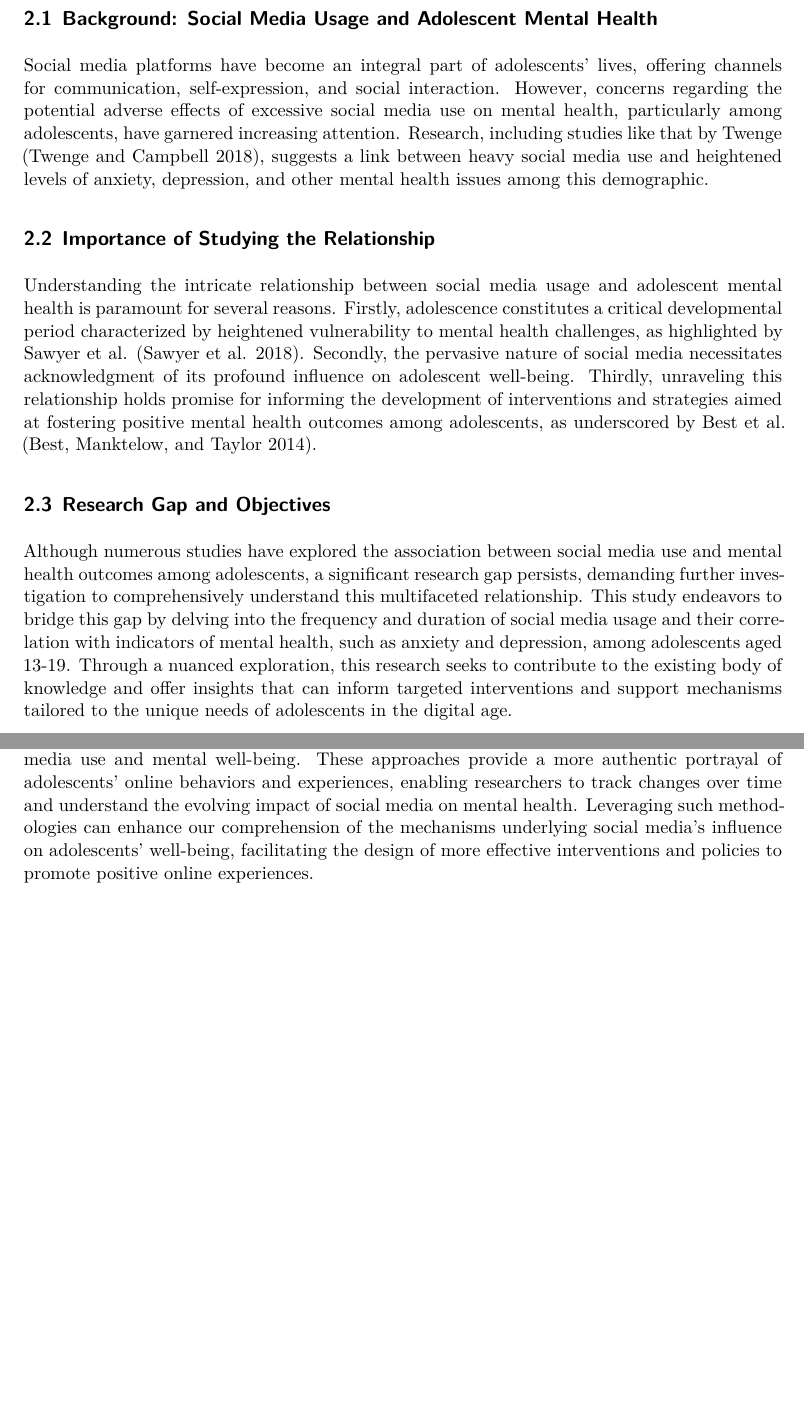
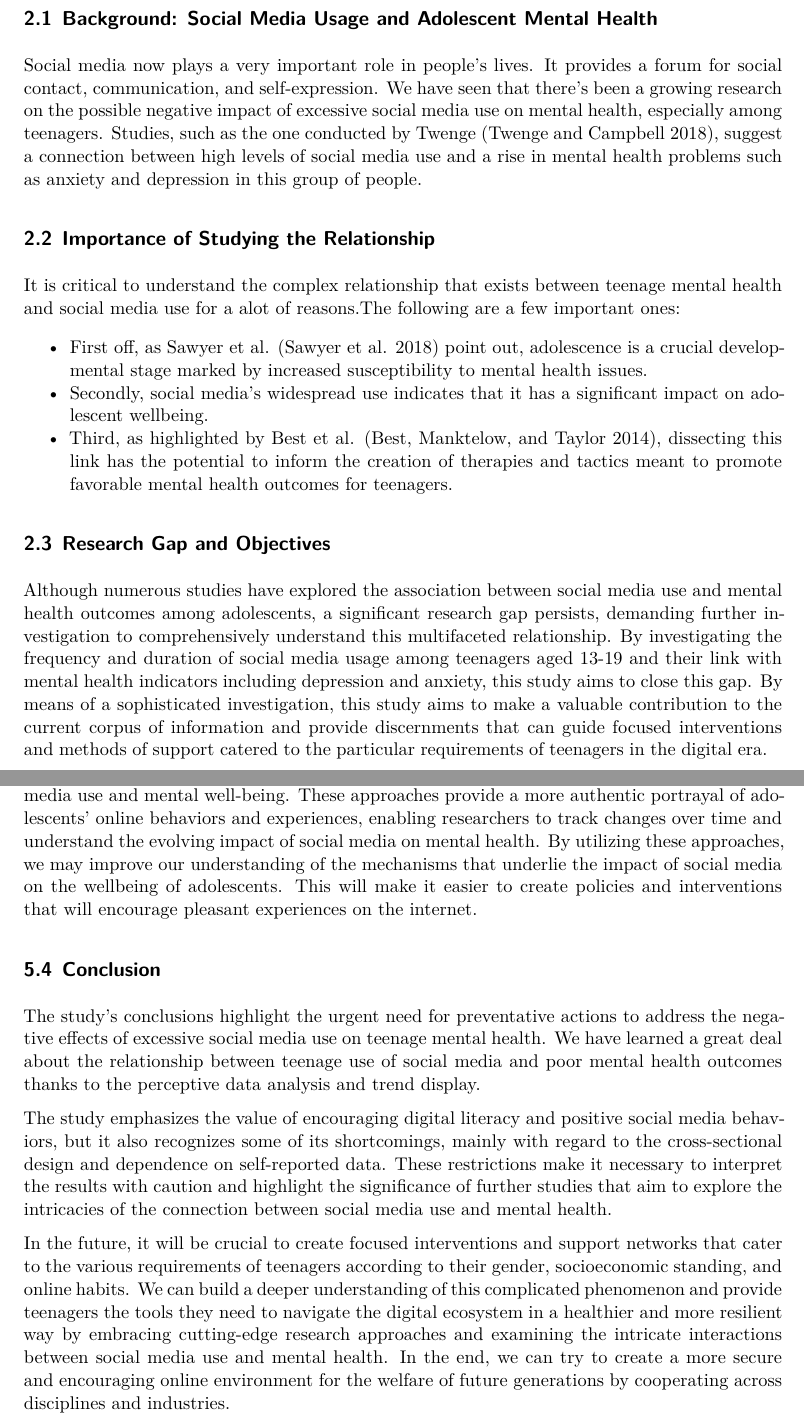
Before and after one commit to o8RaV/How-does-the-frequency-and-duration-of-social-media-usage-correlate-with-indicators-of-mental-health, a Quarto document (Main Paper/paper.qmd): two parts of pages 2 and 6 of 7, joined at a grey line, cut so that both start at the same text, the shorter picture padded with empty space. Rendered offline with R 4.5, knitr and Pandoc in place of Quarto, then LaTeX, with nearby package versions; some code elsewhere in the file could not run offline.

Commit message:
editing final

```diff
--- a/Main Paper/paper.qmd
+++ b/Main Paper/paper.qmd
@@ -55,15 +58,19 @@ data <- df %>% sample_n(100)
 
 ## Background: Social Media Usage and Adolescent Mental Health
 
-Social media platforms have become an integral part of adolescents' lives, offering channels for communication, self-expression, and social interaction. However, concerns regarding the potential adverse effects of excessive social media use on mental health, particularly among adolescents, have garnered increasing attention. Research, including studies like that by Twenge [@Twenge2018], suggests a link between heavy social media use and heightened levels of anxiety, depression, and other mental health issues among this demographic.
+Social media now plays a very important role in people's lives. It provides a forum for social contact, communication, and self-expression. We have seen that there's been a growing research on the possible negative impact of excessive social media use on mental health, especially among teenagers. Studies, such as the one conducted by Twenge [@Twenge2018], suggest a connection between high levels of social media use and a rise in mental health problems such as anxiety and depression in this group of people.
 
 ## Importance of Studying the Relationship
 
-Understanding the intricate relationship between social media usage and adolescent mental health is paramount for several reasons. Firstly, adolescence constitutes a critical developmental period characterized by heightened vulnerability to mental health challenges, as highlighted by Sawyer et al. [@Sawyer2018]. Secondly, the pervasive nature of social media necessitates acknowledgment of its profound influence on adolescent well-being. Thirdly, unraveling this relationship holds promise for informing the development of interventions and strategies aimed at fostering positive mental health outcomes among adolescents, as underscored by Best et al. [@Best2014].
+It is critical to understand the complex relationship that exists between teenage mental health and social media use for a alot of reasons.The following are a few important ones:
+
+  - First off, as Sawyer et al. [@Sawyer2018] point out, adolescence is a crucial developmental stage marked by increased susceptibility to  mental health issues.
+  - Secondly, social media's widespread use indicates that it has a significant impact on adolescent wellbeing.
+  - Third, as highlighted by Best et al. [@Best2014], dissecting this link has the potential to inform the creation of therapies and tactics meant to promote favorable mental health outcomes for teenagers.
 
 ## Research Gap and Objectives
 
-Although numerous studies have explored the association between social media use and mental health outcomes among adolescents, a significant research gap persists, demanding further investigation to comprehensively understand this multifaceted relationship. This study endeavors to bridge this gap by delving into the frequency and duration of social media usage and their correlation with indicators of mental health, such as anxiety and depression, among adolescents aged 13-19. Through a nuanced exploration, this research seeks to contribute to the existing body of knowledge and offer insights that can inform targeted interventions and support mechanisms tailored to the unique needs of adolescents in the digital age.
+Although numerous studies have explored the association between social media use and mental health outcomes among adolescents, a significant research gap persists, demanding further investigation to comprehensively understand this multifaceted relationship. By investigating the frequency and duration of social media usage among teenagers aged 13-19 and their link with mental health indicators including depression and anxiety, this study aims to close this gap. By means of a sophisticated investigation, this study aims to make a valuable contribution to the current corpus of information and provide discernments that can guide focused interventions and methods of support catered to the particular requirements of teenagers in the digital era.
 
 \newpage
 
@@ -165,7 +176,15 @@ Moreover, the study's scope was limited by its failure to delve into the content
 
 Future research endeavors should focus on exploring the intricate interplay between social media usage and adolescents' gender and social status, discerning how these factors shape mental health outcomes. By dissecting these dynamics, researchers can uncover whether certain gender groups or social strata are more vulnerable to negative mental health effects from particular types of social media interactions or content consumption. This understanding can inform the development of tailored interventions and support systems, addressing the diverse needs of adolescents based on their unique identities and social contexts.
 
-Additionally, integrating real-time data collection methods, such as online forums and social media monitoring tools, can offer deeper insights into the complex relationship between social media use and mental well-being. These approaches provide a more authentic portrayal of adolescents' online behaviors and experiences, enabling researchers to track changes over time and understand the evolving impact of social media on mental health. Leveraging such methodologies can enhance our comprehension of the mechanisms underlying social media's influence on adolescents' well-being, facilitating the design of more effective interventions and policies to promote positive online experiences.
+Additionally, integrating real-time data collection methods, such as online forums and social media monitoring tools, can offer deeper insights into the complex relationship between social media use and mental well-being. These approaches provide a more authentic portrayal of adolescents' online behaviors and experiences, enabling researchers to track changes over time and understand the evolving impact of social media on mental health. By utilizing these approaches, we may improve our understanding of the mechanisms that underlie the impact of social media on the wellbeing of adolescents. This will make it easier to create policies and interventions that will encourage pleasant experiences on the internet.
+
+## Conclusion
+
+The study's conclusions highlight the urgent need for preventative actions to address the negative effects of excessive social media use on teenage mental health. We have learned a great deal about the relationship between teenage use of social media and poor mental health outcomes thanks to the perceptive data analysis and trend display.
+
+The study emphasizes the value of encouraging digital literacy and positive social media behaviors, but it also recognizes some of its shortcomings, mainly with regard to the cross-sectional design and dependence on self-reported data. These restrictions make it necessary to interpret the results with caution and highlight the significance of further studies that aim to explore the intricacies of the connection between social media use and mental health.
+
+In the future, it will be crucial to create focused interventions and support networks that cater to the various requirements of teenagers according to their gender, socioeconomic standing, and online habits. We can build a deeper understanding of this complicated phenomenon and provide teenagers the tools they need to navigate the digital ecosystem in a healthier and more resilient way by embracing cutting-edge research approaches and examining the intricate interactions between social media use and mental health. In the end, we can try to create a more secure and encouraging online environment for the welfare of future generations by cooperating across disciplines and industries.
 
 \newpage
 
```
Also changed, not shown: Main Paper/paper.pdf, Main Paper/paper.qmd (13 more changed lines).
